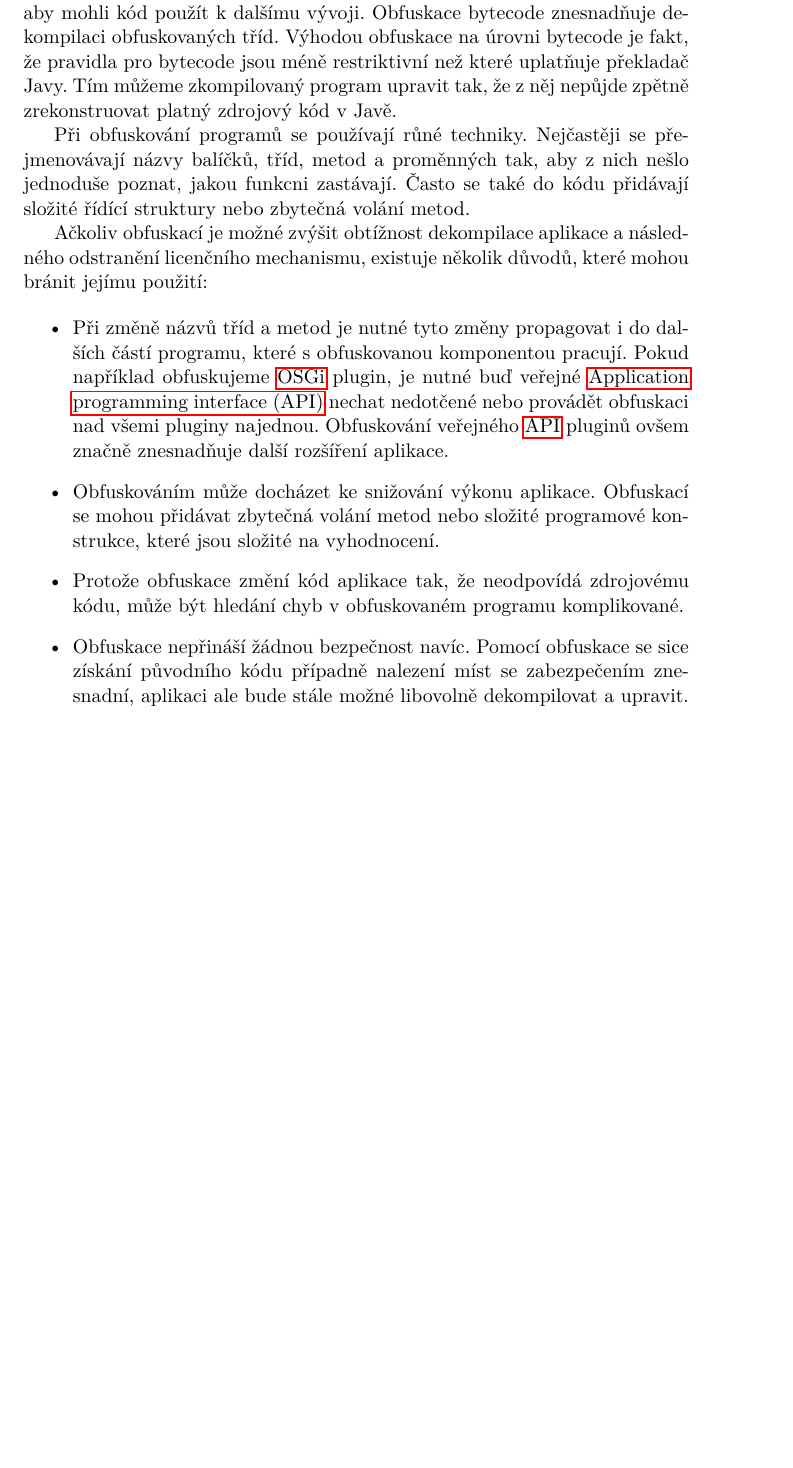
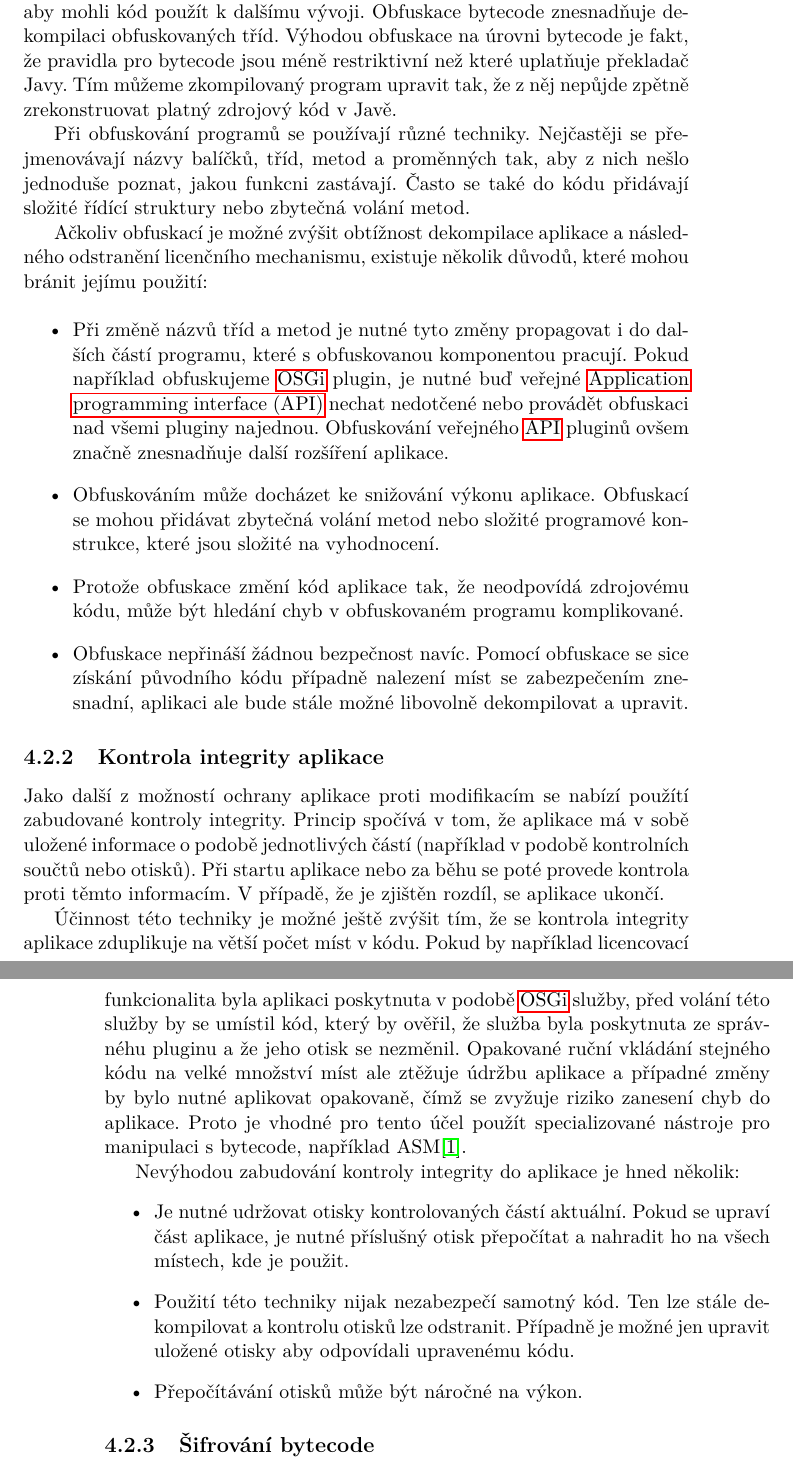
Before and after one commit to vybirjan/MP, a LaTeX thesis (DP_Vybiral_Jan_2012.tex, which reads chapters/04-application-protection.tex): part of page 43 of 51 before the commit and two parts of pages 43 and 44 of 51 after it, the two joined at a grey line, cut so that both start at the same text, the shorter picture padded with empty space. Compiled offline with pdfLaTeX.

Commit message:
added more stuff to chapter 4

```diff
--- a/chapters/04-application-protection.tex
+++ b/chapters/04-application-protection.tex
@@ -95,7 +95,7 @@ Výhodou obfuskace na úrovni bytecode je fakt, že pravidla pro bytecode jsou m
 restriktivní než které uplatňuje překladač Javy. Tím můžeme zkompilovaný program
 upravit tak, že z něj nepůjde zpětně zrekonstruovat platný zdrojový kód v Javě.
 
-Při obfuskování programů se používají růné techniky. Nejčastěji se
+Při obfuskování programů se používají různé techniky. Nejčastěji se
 přejmenovávají názvy balíčků, tříd, metod a proměnných tak, aby z nich nešlo
 jednoduše poznat, jakou funkcni zastávají. Často se také do kódu přidávají
 složité řídící struktury nebo zbytečná volání metod.
@@ -119,3 +119,36 @@ jejímu použití:
   získání původního kódu případně nalezení míst se zabezpečením znesnadní,
   aplikaci ale bude stále možné libovolně dekompilovat a upravit.
 \end{itemize}
+
+
+\subsection{Kontrola integrity aplikace}
+
+Jako další z možností ochrany aplikace proti modifikacím se nabízí použítí
+zabudované kontroly integrity. Princip spočívá v tom, že aplikace má v sobě
+uložené informace o podobě jednotlivých částí (například v podobě
+kontrolních součtů nebo otisků). Při startu aplikace nebo za běhu se poté
+provede kontrola proti těmto informacím. V případě, že je zjištěn rozdíl, se
+aplikace ukončí.
+
+Účinnost této techniky je možné ještě zvýšit tím, že se kontrola integrity
+aplikace zduplikuje na větší počet míst v kódu. Pokud by například licencovací
+funkcionalita byla aplikaci poskytnuta v podobě \gls{OSGi} služby, před volání
+této služby by se umístil kód, který by ověřil, že služba byla poskytnuta ze
+správnéhu pluginu a že jeho otisk se nezměnil. Opakované ruční vkládání stejného
+kódu na velké množství míst ale ztěžuje údržbu aplikace a případné změny by bylo
+nutné aplikovat opakovaně, čímž se zvyžuje riziko zanesení chyb do aplikace.
+Proto je vhodné pro tento účel použít specializované nástroje pro manipulaci s
+bytecode, například ASM\cite{asm}.
+
+Nevýhodou zabudování kontroly integrity do aplikace je hned několik:
+\begin{itemize}
+  \item Je nutné udržovat otisky kontrolovaných částí aktuální. Pokud se upraví
+  část aplikace, je nutné příslušný otisk přepočítat a nahradit ho na všech
+  místech, kde je použit.
+  \item Použití této techniky nijak nezabezpečí samotný kód. Ten lze stále
+  dekompilovat a kontrolu otisků lze odstranit. Případně je možné jen upravit
+  uložené otisky aby odpovídali upravenému kódu.
+  \item Přepočítávání otisků může být náročné na výkon.
+\end{itemize}
+
+\subsection{Šifrování bytecode}
```
Also changed, not shown: ref.bib (+8 -0 lines).
